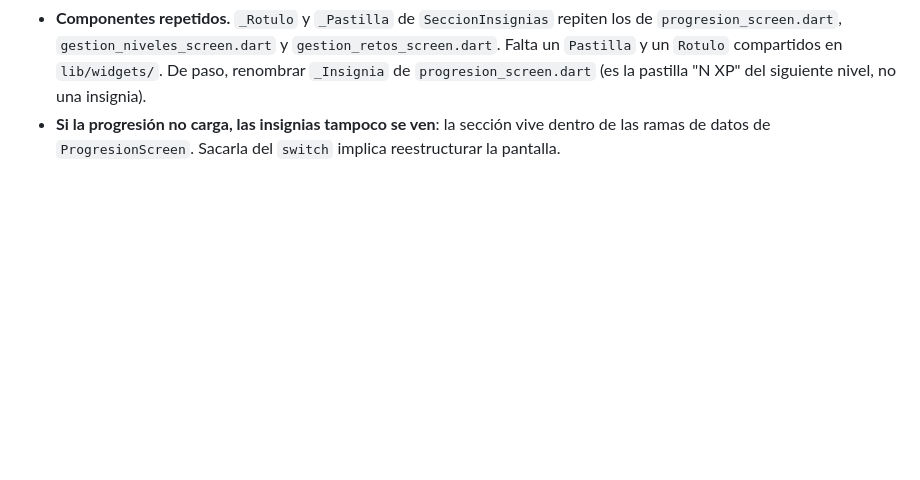
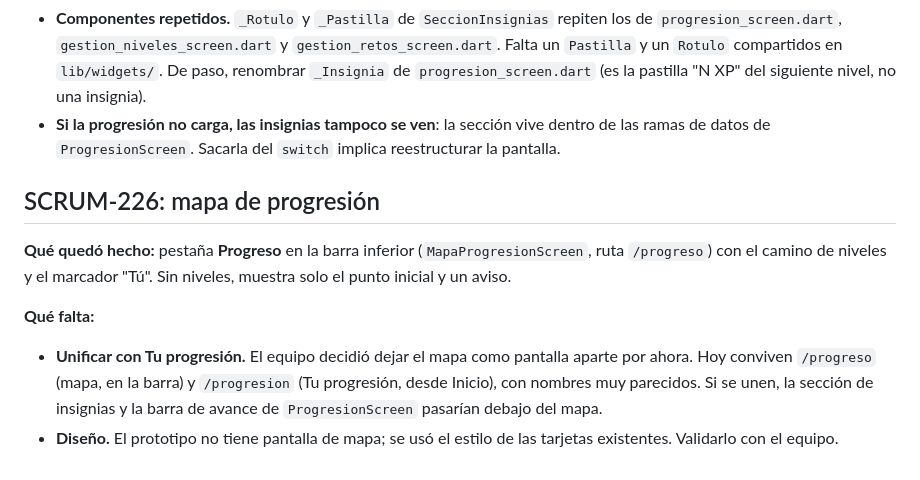
Before and after one commit to aaronHenao/TRAZA, a Markdown page: docs/deudas.md, the part around the change. GitHub-like rendering; blank space fills up the shorter version.

Commit message:
SCRUM-226: record pending map work

```diff
--- a/docs/deudas.md
+++ b/docs/deudas.md
@@ -59,3 +59,12 @@ Trabajo que quedó hecho en código pero no se puede terminar o probar del todo
 - **Anunciar la insignia nueva en el resumen del entrenamiento.** Quedó fuera: la HU pide verlas al consultar la información, no al terminar. Se haría como el ascenso de nivel (SCRUM-197), con `xp_al_obtener` o la fecha de obtención.
 - **Componentes repetidos.** `_Rotulo` y `_Pastilla` de `SeccionInsignias` repiten los de `progresion_screen.dart`, `gestion_niveles_screen.dart` y `gestion_retos_screen.dart`. Falta un `Pastilla` y un `Rotulo` compartidos en `lib/widgets/`. De paso, renombrar `_Insignia` de `progresion_screen.dart` (es la pastilla "N XP" del siguiente nivel, no una insignia).
 - **Si la progresión no carga, las insignias tampoco se ven**: la sección vive dentro de las ramas de datos de `ProgresionScreen`. Sacarla del `switch` implica reestructurar la pantalla.
+
+## SCRUM-226: mapa de progresión
+
+**Qué quedó hecho:** pestaña **Progreso** en la barra inferior (`MapaProgresionScreen`, ruta `/progreso`) con el camino de niveles y el marcador "Tú". Sin niveles, muestra solo el punto inicial y un aviso.
+
+**Qué falta:**
+
+- **Unificar con Tu progresión.** El equipo decidió dejar el mapa como pantalla aparte por ahora. Hoy conviven `/progreso` (mapa, en la barra) y `/progresion` (Tu progresión, desde Inicio), con nombres muy parecidos. Si se unen, la sección de insignias y la barra de avance de `ProgresionScreen` pasarían debajo del mapa.
+- **Diseño.** El prototipo no tiene pantalla de mapa; se usó el estilo de las tarjetas existentes. Validarlo con el equipo.
```
